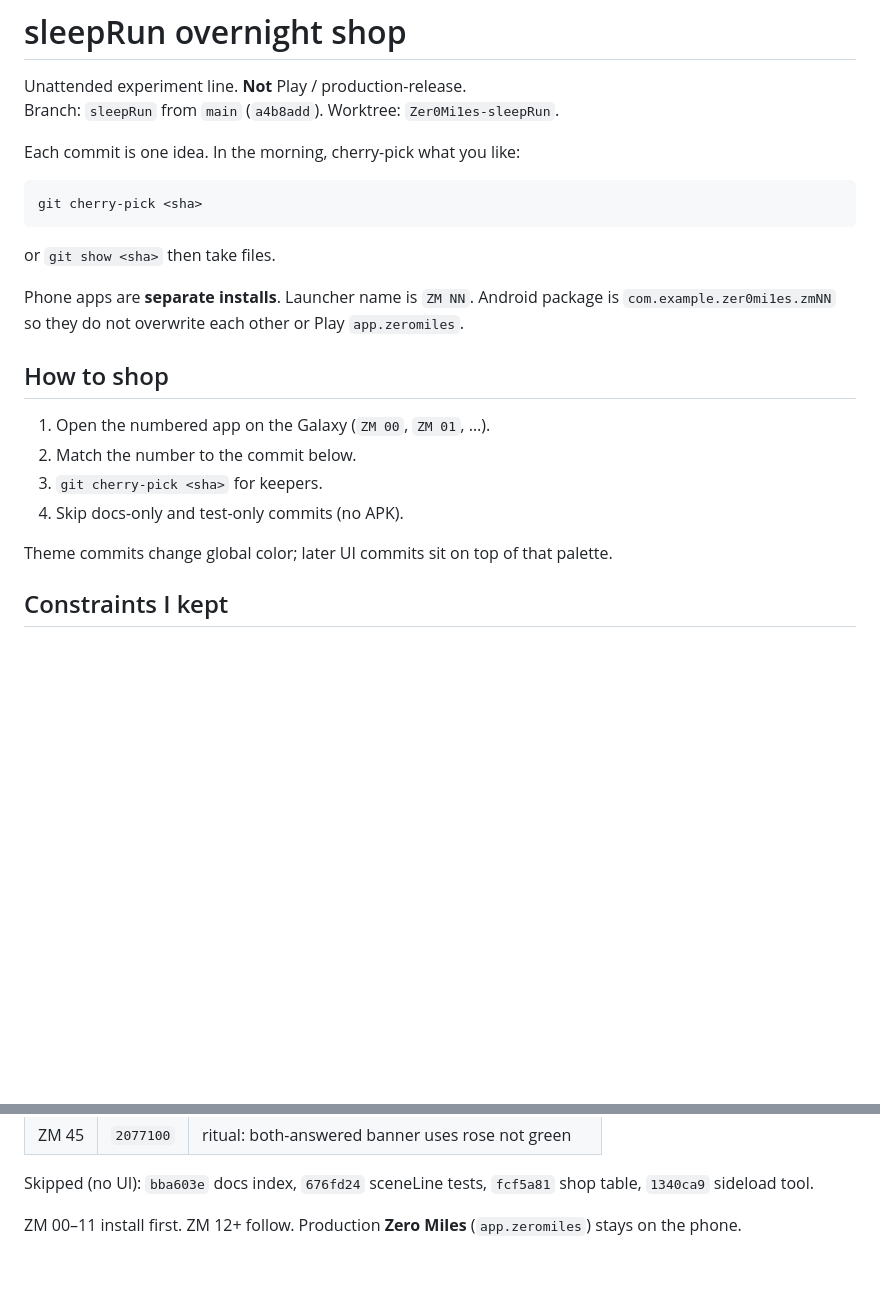
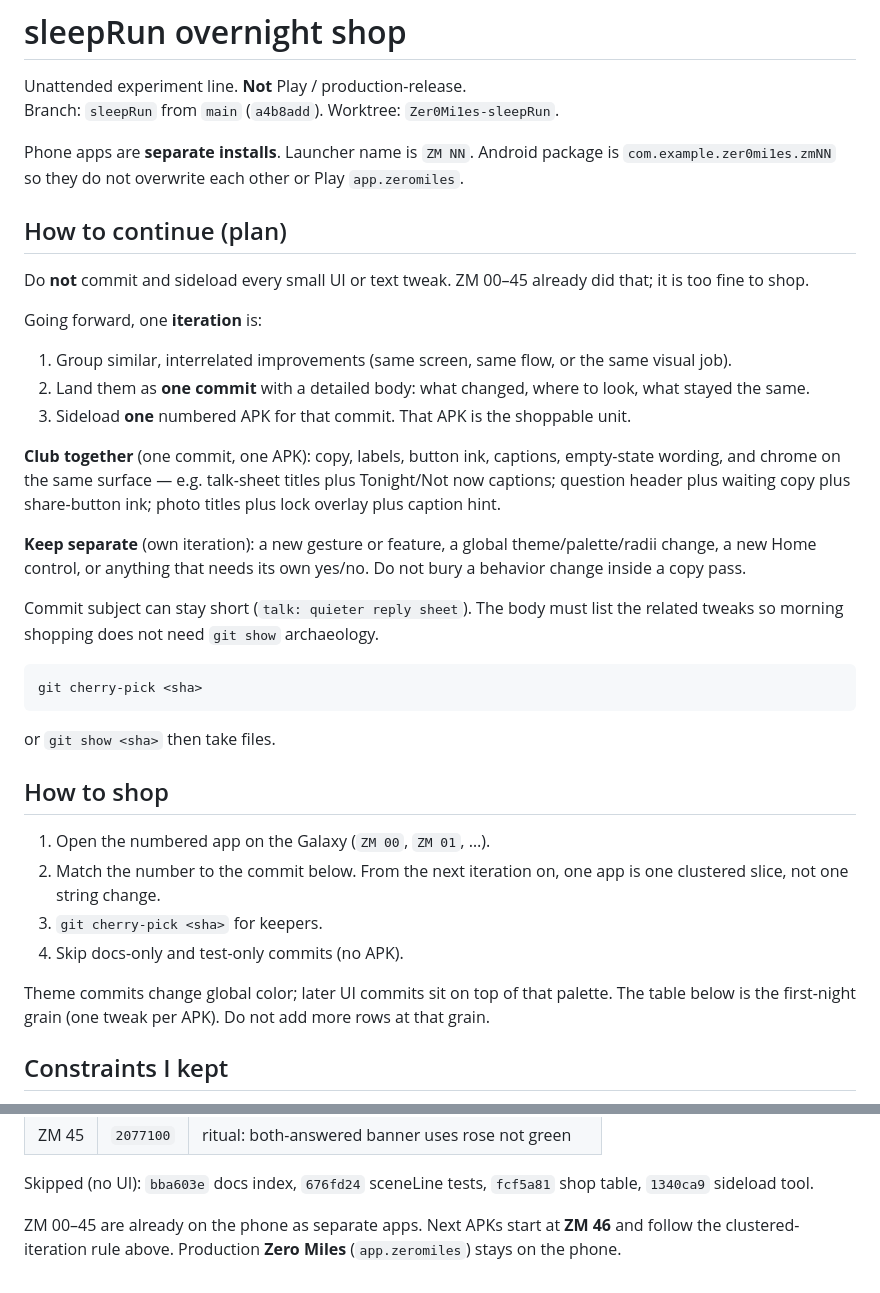
Before and after one commit to RAVImitte/Zer0Mi1es, a Markdown page: docs/releases/SLEEPRUN.md, 2 parts joined by grey strips. Drawn GitHub-style; blank space fills up the shorter version.

Commit message:
docs: club related UI into one sleepRun iteration
Small copy and chrome changes share a commit and one APK.
New gestures, features, and theme stay their own iteration.

````diff
--- a/docs/releases/SLEEPRUN.md
+++ b/docs/releases/SLEEPRUN.md
@@ -3,7 +3,23 @@
 Unattended experiment line. **Not** Play / production-release.
 Branch: `sleepRun` from `main` (`a4b8add`). Worktree: `Zer0Mi1es-sleepRun`.
 
-Each commit is one idea. In the morning, cherry-pick what you like:
+Phone apps are **separate installs**. Launcher name is `ZM NN`. Android package is `com.example.zer0mi1es.zmNN` so they do not overwrite each other or Play `app.zeromiles`.
+
+## How to continue (plan)
+
+Do **not** commit and sideload every small UI or text tweak. ZM 00–45 already did that; it is too fine to shop.
+
+Going forward, one **iteration** is:
+
+1. Group similar, interrelated improvements (same screen, same flow, or the same visual job).
+2. Land them as **one commit** with a detailed body: what changed, where to look, what stayed the same.
+3. Sideload **one** numbered APK for that commit. That APK is the shoppable unit.
+
+**Club together** (one commit, one APK): copy, labels, button ink, captions, empty-state wording, and chrome on the same surface — e.g. talk-sheet titles plus Tonight/Not now captions; question header plus waiting copy plus share-button ink; photo titles plus lock overlay plus caption hint.
+
+**Keep separate** (own iteration): a new gesture or feature, a global theme/palette/radii change, a new Home control, or anything that needs its own yes/no. Do not bury a behavior change inside a copy pass.
+
+Commit subject can stay short (`talk: quieter reply sheet`). The body must list the related tweaks so morning shopping does not need `git show` archaeology.
 
 ```
 git cherry-pick <sha>
@@ -11,16 +27,14 @@ git cherry-pick <sha>
 
 or `git show <sha>` then take files.
 
-Phone apps are **separate installs**. Launcher name is `ZM NN`. Android package is `com.example.zer0mi1es.zmNN` so they do not overwrite each other or Play `app.zeromiles`.
-
 ## How to shop
 
 1. Open the numbered app on the Galaxy (`ZM 00`, `ZM 01`, …).
-2. Match the number to the commit below.
+2. Match the number to the commit below. From the next iteration on, one app is one clustered slice, not one string change.
 3. `git cherry-pick <sha>` for keepers.
 4. Skip docs-only and test-only commits (no APK).
 
-Theme commits change global color; later UI commits sit on top of that palette.
+Theme commits change global color; later UI commits sit on top of that palette. The table below is the first-night grain (one tweak per APK). Do not add more rows at that grain.
 
 ## Constraints I kept
 
@@ -82,4 +96,4 @@ Theme commits change global color; later UI commits sit on top of that palette.
 
 Skipped (no UI): `bba603e` docs index, `676fd24` sceneLine tests, `fcf5a81` shop table, `1340ca9` sideload tool.
 
-ZM 00–11 install first. ZM 12+ follow. Production **Zero Miles** (`app.zeromiles`) stays on the phone.
+ZM 00–45 are already on the phone as separate apps. Next APKs start at **ZM 46** and follow the clustered-iteration rule above. Production **Zero Miles** (`app.zeromiles`) stays on the phone.
````
